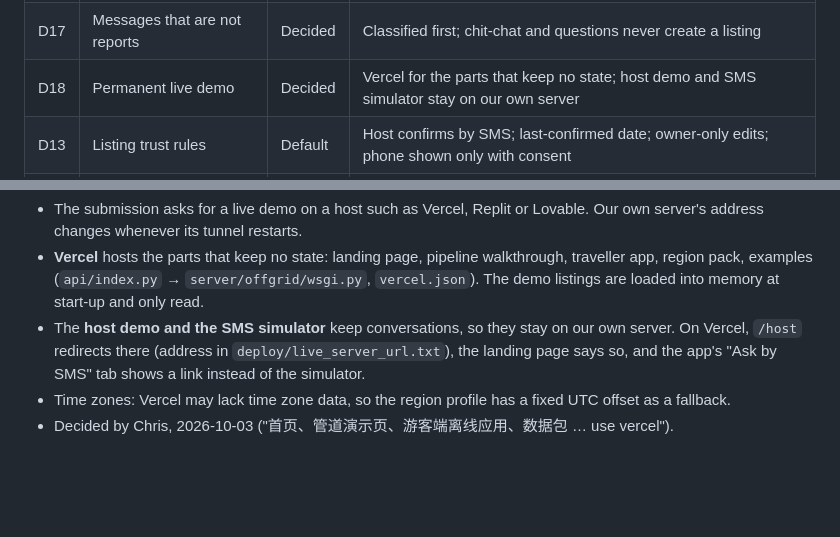
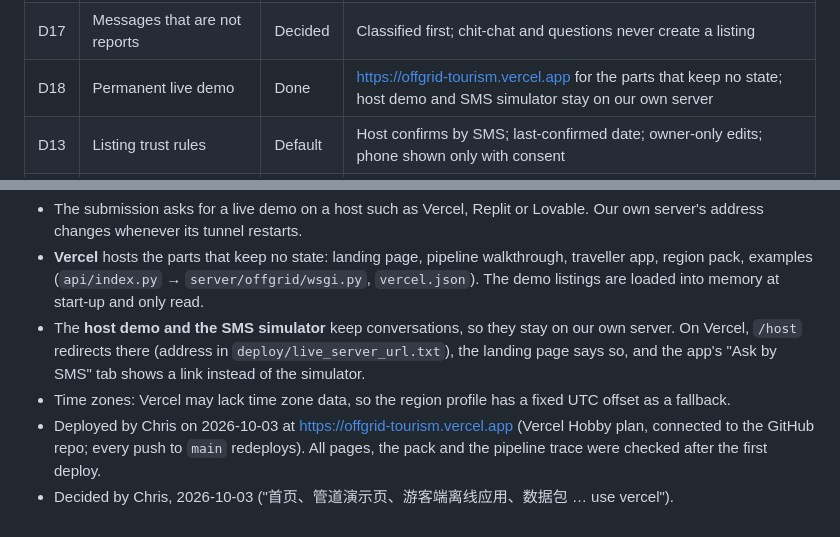
Before and after one commit to Zycheng114514/offgrid-tourism, a Markdown page: docs/DECISIONS.md, 2 parts joined by grey strips. Rendered like a GitHub page; blank space fills up the shorter version.

```diff
--- a/docs/DECISIONS.md
+++ b/docs/DECISIONS.md
@@ -28,7 +28,7 @@ When a decision changes, edit its entry and add a line to its history; do not de
 | D15 | Web demo | Decided | Host side (`/host`), pipeline walkthrough (`/pipeline`), traveller side (`/app/`), landing page |
 | D16 | Languages | Decided | Hosts: Indonesian, Batak Toba, English; travellers: English, Indonesian, Chinese; replies in the sender's language |
 | D17 | Messages that are not reports | Decided | Classified first; chit-chat and questions never create a listing |
-| D18 | Permanent live demo | Decided | Vercel for the parts that keep no state; host demo and SMS simulator stay on our own server |
+| D18 | Permanent live demo | Done | https://offgrid-tourism.vercel.app for the parts that keep no state; host demo and SMS simulator stay on our own server |
 | D13 | Listing trust rules | Default | Host confirms by SMS; last-confirmed date; owner-only edits; phone shown only with consent |
 | D14 | Which small model | Decided | Qwen3-1.7B named for later; not run in the demo (simulated outputs) |
 
@@ -155,4 +155,5 @@ Host confirms each listing by replying `1`; each listing shows the last-confirme
 - **Vercel** hosts the parts that keep no state: landing page, pipeline walkthrough, traveller app, region pack, examples (`api/index.py` → `server/offgrid/wsgi.py`, `vercel.json`). The demo listings are loaded into memory at start-up and only read.
 - The **host demo and the SMS simulator** keep conversations, so they stay on our own server. On Vercel, `/host` redirects there (address in `deploy/live_server_url.txt`), the landing page says so, and the app's "Ask by SMS" tab shows a link instead of the simulator.
 - Time zones: Vercel may lack time zone data, so the region profile has a fixed UTC offset as a fallback.
+- Deployed by Chris on 2026-10-03 at https://offgrid-tourism.vercel.app (Vercel Hobby plan, connected to the GitHub repo; every push to `main` redeploys). All pages, the pack and the pipeline trace were checked after the first deploy.
 - Decided by Chris, 2026-10-03 ("首页、管道演示页、游客端离线应用、数据包 … use vercel").
```
Also changed, not shown: README.md (+6 -5 lines), docs/SUBMISSION.md (+4 -2 lines).
